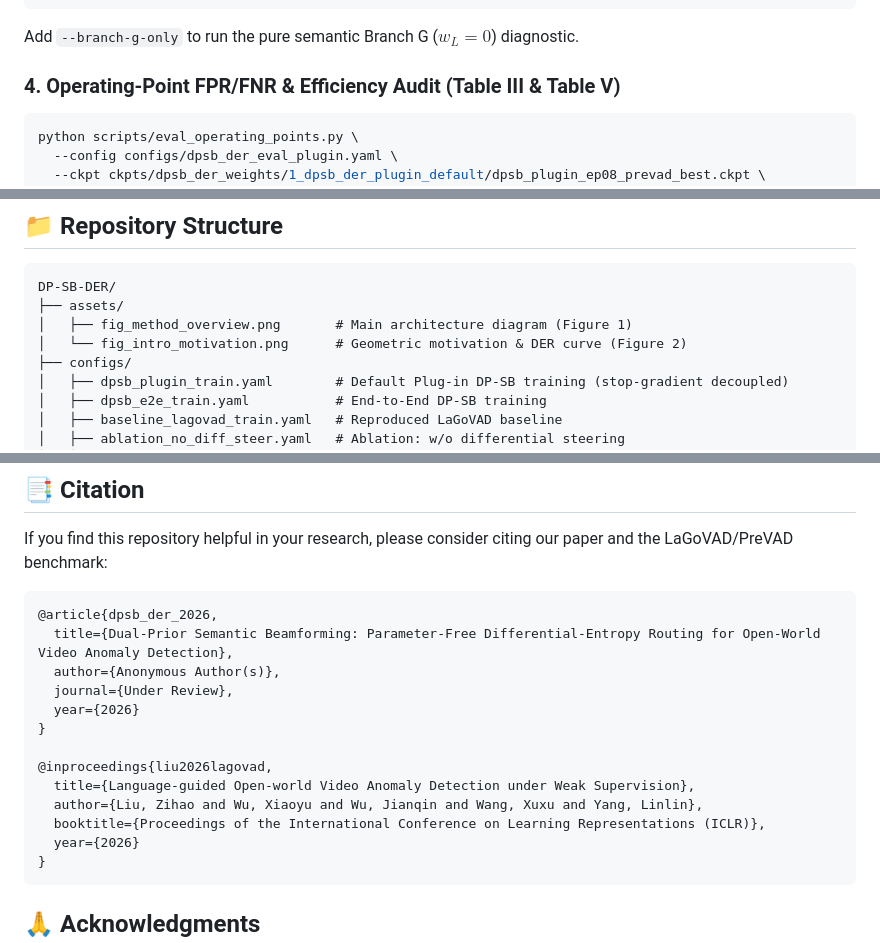
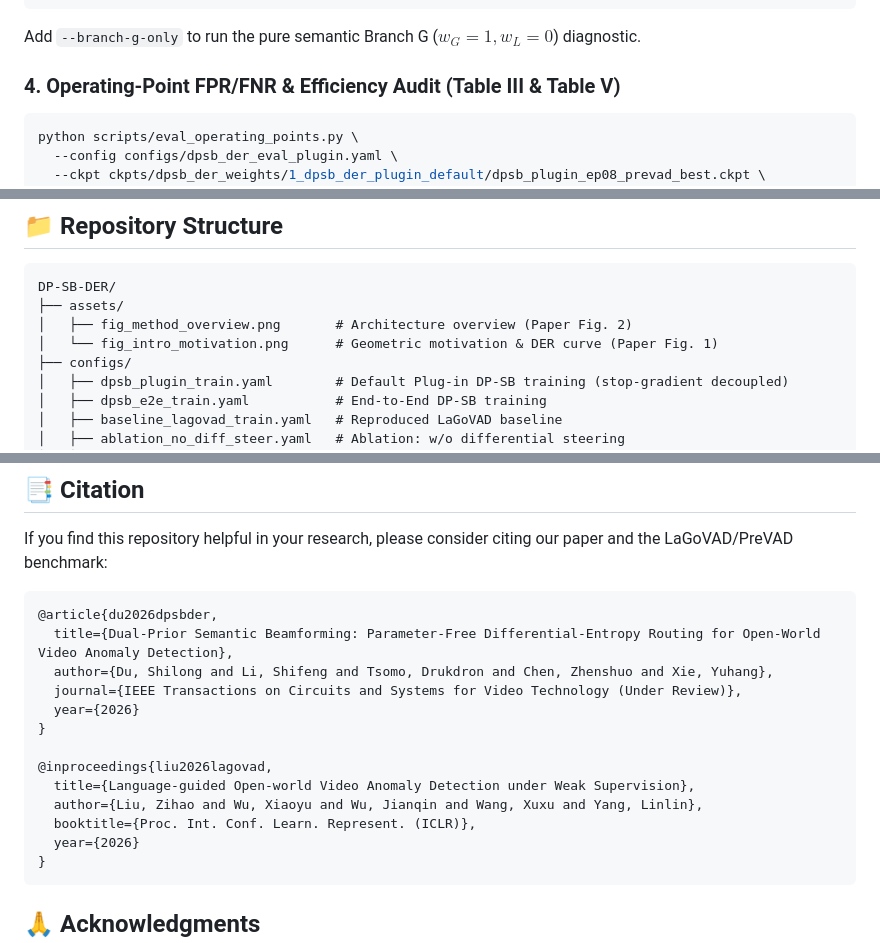
Before and after one commit to SVIL2024/DP-SB-DER, a Markdown page: README.md, 3 parts joined by grey strips. Rendered like a GitHub page.

````diff
--- a/README.md
+++ b/README.md
@@ -257,7 +262,7 @@ python scripts/eval_protocol2_drift5.py \
   --out-json outputs/protocol2_paired_5ds.json
 ```
 
-Add `--branch-g-only` to run the pure semantic Branch G ($w_L = 0$) diagnostic.
+Add `--branch-g-only` to run the pure semantic Branch G ($w_G = 1, w_L = 0$) diagnostic.
 
 ### 4. Operating-Point FPR/FNR & Efficiency Audit (Table III & Table V)
 
@@ -321,8 +326,8 @@ Evaluated on the exact published anomaly subsets in Appendix Table D of LaGoVAD:
 ```text
 DP-SB-DER/
 ├── assets/
-│   ├── fig_method_overview.png       # Main architecture diagram (Figure 1)
-│   └── fig_intro_motivation.png      # Geometric motivation & DER curve (Figure 2)
+│   ├── fig_method_overview.png       # Architecture overview (Paper Fig. 2)
+│   └── fig_intro_motivation.png      # Geometric motivation & DER curve (Paper Fig. 1)
 ├── configs/
 │   ├── dpsb_plugin_train.yaml        # Default Plug-in DP-SB training (stop-gradient decoupled)
 │   ├── dpsb_e2e_train.yaml           # End-to-End DP-SB training
@@ -357,17 +362,17 @@ DP-SB-DER/
 If you find this repository helpful in your research, please consider citing our paper and the LaGoVAD/PreVAD benchmark:
 
 ```bibtex
-@article{dpsb_der_2026,
+@article{du2026dpsbder,
   title={Dual-Prior Semantic Beamforming: Parameter-Free Differential-Entropy Routing for Open-World Video Anomaly Detection},
-  author={Anonymous Author(s)},
-  journal={Under Review},
+  author={Du, Shilong and Li, Shifeng and Tsomo, Drukdron and Chen, Zhenshuo and Xie, Yuhang},
+  journal={IEEE Transactions on Circuits and Systems for Video Technology (Under Review)},
   year={2026}
 }
 
 @inproceedings{liu2026lagovad,
   title={Language-guided Open-world Video Anomaly Detection under Weak Supervision},
   author={Liu, Zihao and Wu, Xiaoyu and Wu, Jianqin and Wang, Xuxu and Yang, Linlin},
-  booktitle={Proceedings of the International Conference on Learning Representations (ICLR)},
+  booktitle={Proc. Int. Conf. Learn. Represent. (ICLR)},
   year={2026}
 }
 ```
````
Also changed, not shown: other parts of README.md (+23 -18 lines), assets/fig_intro_motivation.png, assets/fig_method_overview.png.
